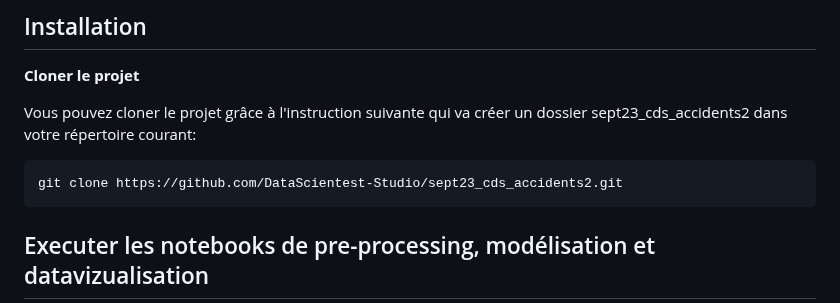
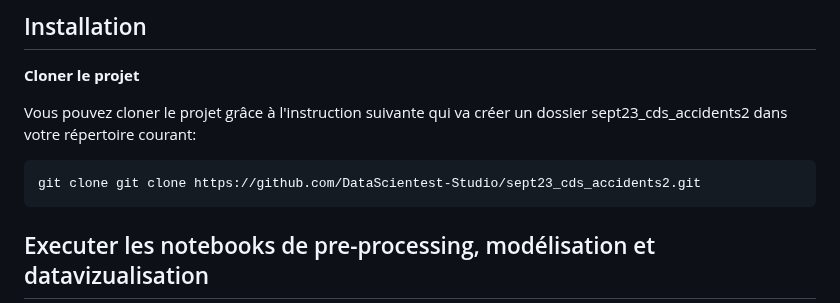
Before and after one commit to Vanessa-DS/Predire-la-gravite-des-accidents-routiers-en-France, a Markdown page: README.md, the part around the change. Drawn GitHub-style.

````diff
--- a/README.md
+++ b/README.md
@@ -26,7 +26,7 @@ Ce projet a été développé par l'équipe suivante :
 
 Vous pouvez cloner le projet grâce à l'instruction suivante qui va créer un dossier sept23_cds_accidents2 dans votre répertoire courant:
 ```shell
-git clone https://github.com/DataScientest-Studio/sept23_cds_accidents2.git
+git clone git clone https://github.com/DataScientest-Studio/sept23_cds_accidents2.git
 ```
 
 
````
